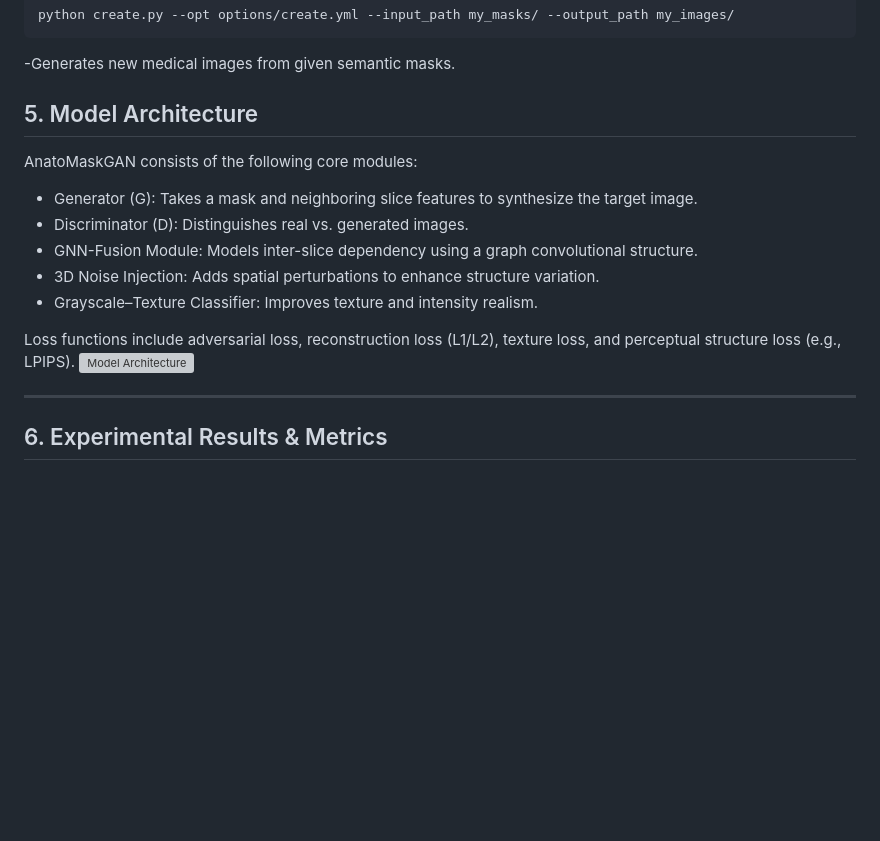
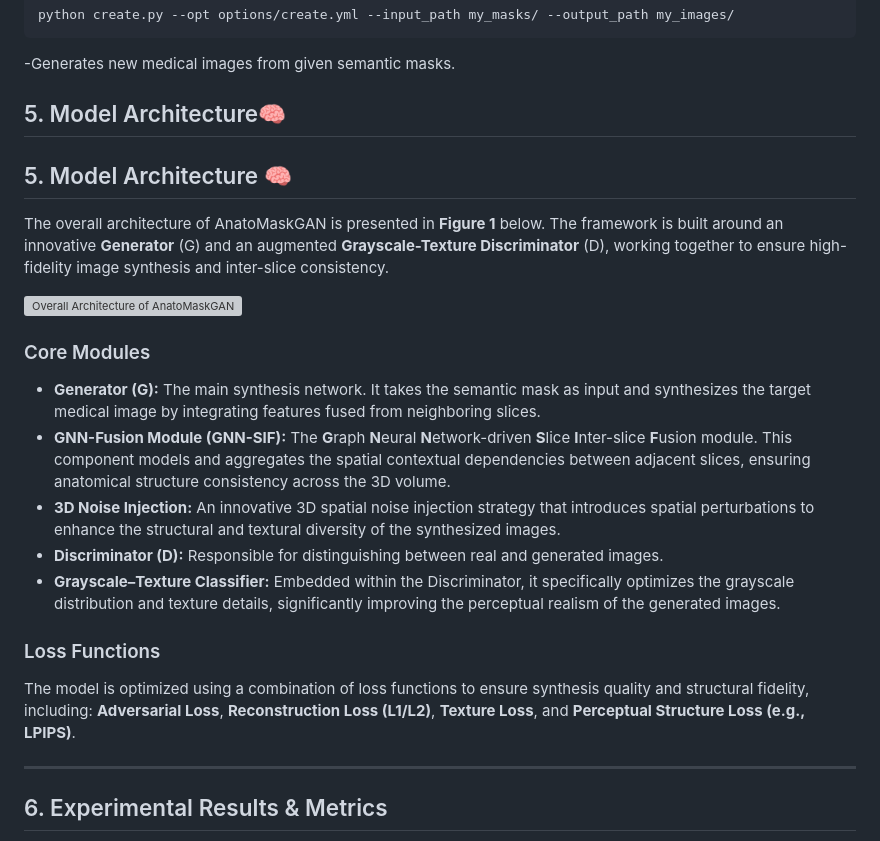
Before and after one commit to noheadwuzonglin/AnatoMaskGAN, a Markdown page: docs/README.md, the part around the change. Rendered like a GitHub page; blank space fills up the shorter version; grey boxes are pictures that could not be loaded.

````diff
--- a/docs/README.md
+++ b/docs/README.md
@@ -107,16 +107,24 @@ python create.py --opt options/create.yml --input_path my_masks/ --output_path m
 ```
 -Generates new medical images from given semantic masks.
 
-## 5. Model Architecture
-AnatoMaskGAN consists of the following core modules:
-- Generator (G): Takes a mask and neighboring slice features to synthesize the target image.
-- Discriminator (D): Distinguishes real vs. generated images.
-- GNN-Fusion Module: Models inter-slice dependency using a graph convolutional structure.
-- 3D Noise Injection: Adds spatial perturbations to enhance structure variation.
-- Grayscale–Texture Classifier: Improves texture and intensity realism.
+## 5. Model Architecture🧠
+## 5. Model Architecture 🧠
 
-Loss functions include adversarial loss, reconstruction loss (L1/L2), texture loss, and perceptual structure loss (e.g., LPIPS).
-![Model Architecture](../picture1.png)
+The overall architecture of AnatoMaskGAN is presented in **Figure 1** below. The framework is built around an innovative **Generator** (G) and an augmented **Grayscale-Texture Discriminator** (D), working together to ensure high-fidelity image synthesis and inter-slice consistency.
+
+![Overall Architecture of AnatoMaskGAN](../picture1.png)
+
+### Core Modules
+
+* **Generator (G):** The main synthesis network. It takes the semantic mask as input and synthesizes the target medical image by integrating features fused from neighboring slices.
+* **GNN-Fusion Module (GNN-SIF):** The **G**raph **N**eural **N**etwork-driven **S**lice **I**nter-slice **F**usion module. This component models and aggregates the spatial contextual dependencies between adjacent slices, ensuring anatomical structure consistency across the 3D volume.
+* **3D Noise Injection:** An innovative 3D spatial noise injection strategy that introduces spatial perturbations to enhance the structural and textural diversity of the synthesized images.
+* **Discriminator (D):** Responsible for distinguishing between real and generated images.
+* **Grayscale–Texture Classifier:** Embedded within the Discriminator, it specifically optimizes the grayscale distribution and texture details, significantly improving the perceptual realism of the generated images.
+
+### Loss Functions
+
+The model is optimized using a combination of loss functions to ensure synthesis quality and structural fidelity, including: **Adversarial Loss**, **Reconstruction Loss (L1/L2)**, **Texture Loss**, and **Perceptual Structure Loss (e.g., LPIPS)**.
 
 ---
 
````
